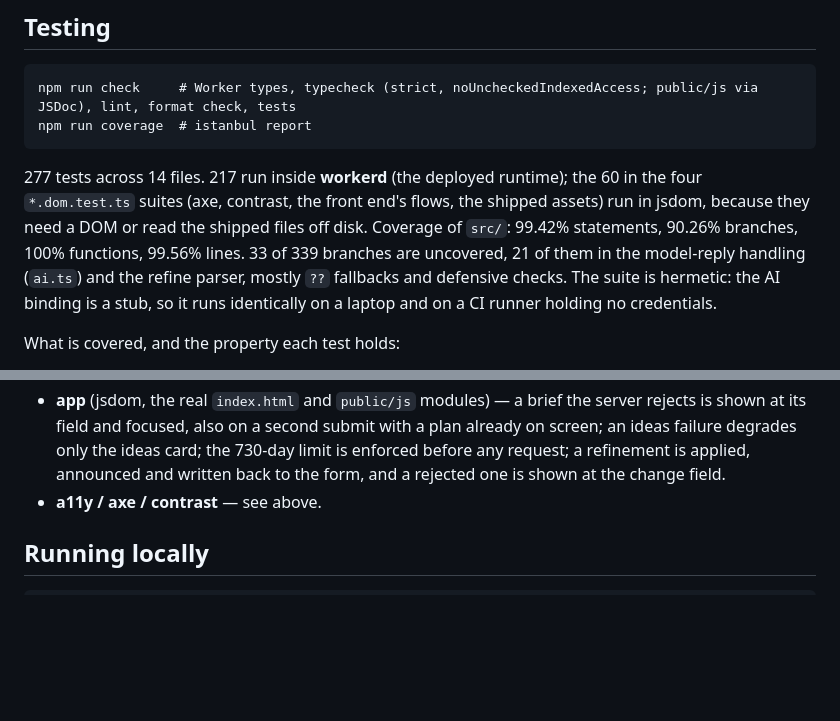
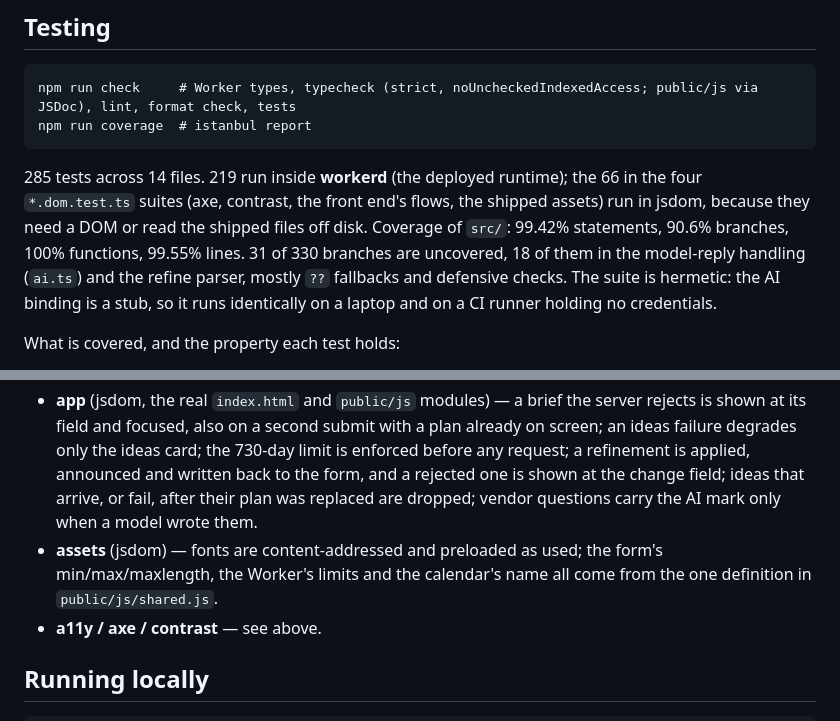
Before and after one commit to uditjainstjis/utsav-planner, a Markdown page: README.md, 2 parts joined by grey strips. Rendered like a GitHub page; blank space fills up the shorter version.

Commit message:
README: measured test counts and coverage; what the new tests hold
285 tests (219 in workerd, 66 in jsdom); src coverage 99.42% statements,
90.6% branches, 100% functions, 99.55% lines, 31 of 330 branches uncovered.

Co-Authored-By: Claude Opus 5.5 <noreply@anthropic.com>

````diff
--- a/README.md
+++ b/README.md
@@ -144,11 +144,11 @@ npm run check     # Worker types, typecheck (strict, noUncheckedIndexedAccess; p
 npm run coverage  # istanbul report
 ```
 
-277 tests across 14 files. 217 run inside **workerd** (the deployed runtime);
-the 60 in the four `*.dom.test.ts` suites (axe, contrast, the front end's flows,
+285 tests across 14 files. 219 run inside **workerd** (the deployed runtime);
+the 66 in the four `*.dom.test.ts` suites (axe, contrast, the front end's flows,
 the shipped assets) run in jsdom, because they need a DOM or read the shipped
-files off disk. Coverage of `src/`: 99.42% statements, 90.26% branches, 100%
-functions, 99.56% lines. 33 of 339 branches are uncovered, 21 of them in the
+files off disk. Coverage of `src/`: 99.42% statements, 90.6% branches, 100%
+functions, 99.55% lines. 31 of 330 branches are uncovered, 18 of them in the
 model-reply handling (`ai.ts`) and the refine parser, mostly `??` fallbacks and
 defensive checks. The suite is hermetic: the AI binding is a stub, so it runs
 identically on a laptop and on a CI runner holding no credentials.
@@ -184,7 +184,11 @@ What is covered, and the property each test holds:
   a plan already on screen; an ideas failure degrades only the ideas card; the
   730-day limit is enforced before any request; a refinement is applied,
   announced and written back to the form, and a rejected one is shown at the
-  change field.
+  change field; ideas that arrive, or fail, after their plan was replaced are
+  dropped; vendor questions carry the AI mark only when a model wrote them.
+- **assets** (jsdom) — fonts are content-addressed and preloaded as used; the
+  form's min/max/maxlength, the Worker's limits and the calendar's name all come
+  from the one definition in `public/js/shared.js`.
 - **a11y / axe / contrast** — see above.
 
 ## Running locally
````
